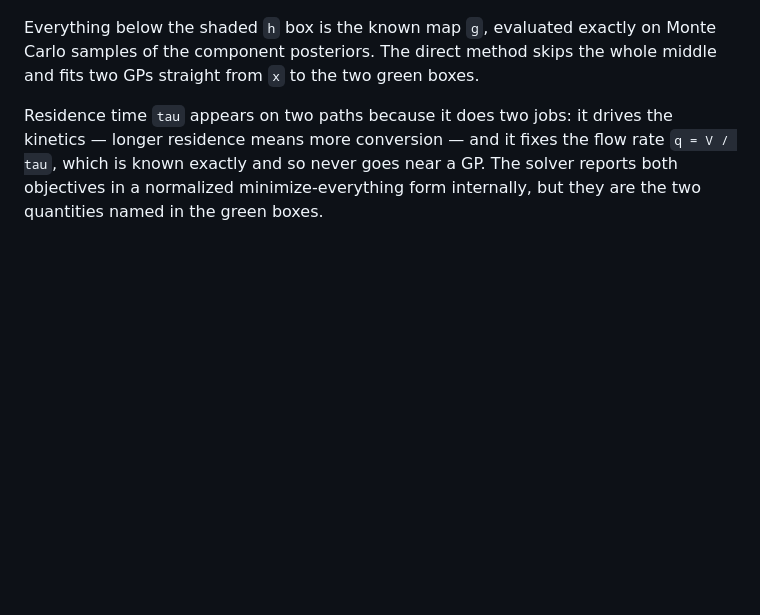
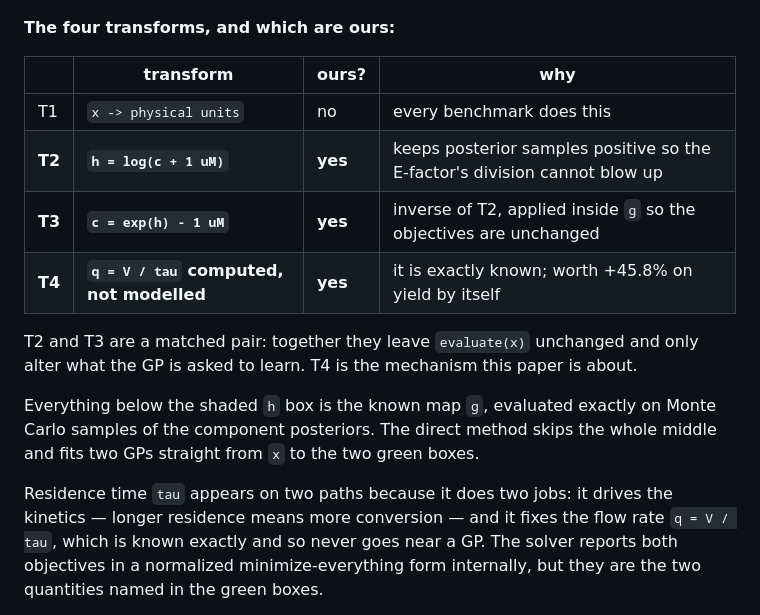
Before and after one commit to tau315/composite-mobo, a Markdown page: WORK_SUMMARY.md, the part around one of its changes. GitHub-like rendering; blank space fills up the shorter version.

````diff
--- a/WORK_SUMMARY.md
+++ b/WORK_SUMMARY.md
@@ -202,4 +207,16 @@ flowchart TD
 ```
+
+**The four transforms, and which are ours:**
+
+| | transform | ours? | why |
+|---|---|---|---|
+| T1 | `x -> physical units` | no | every benchmark does this |
+| **T2** | **`h = log(c + 1 uM)`** | **yes** | keeps posterior samples positive so the E-factor's division cannot blow up |
+| **T3** | **`c = exp(h) - 1 uM`** | **yes** | inverse of T2, applied inside `g` so the objectives are unchanged |
+| **T4** | **`q = V / tau` computed, not modelled** | **yes** | it is exactly known; worth +45.8% on yield by itself |
+
+T2 and T3 are a matched pair: together they leave `evaluate(x)` unchanged and only
+alter what the GP is asked to learn. T4 is the mechanism this paper is about.
 
 Everything below the shaded `h` box is the known map `g`, evaluated exactly on
 Monte Carlo samples of the component posteriors. The direct method skips the
````
Also changed, not shown: other parts of WORK_SUMMARY.md (+19 -14 lines), docs/figures/no-transform/snar_efactor.png (added), docs/figures/no-transform/snar_yield.png (added), 1 other file.
